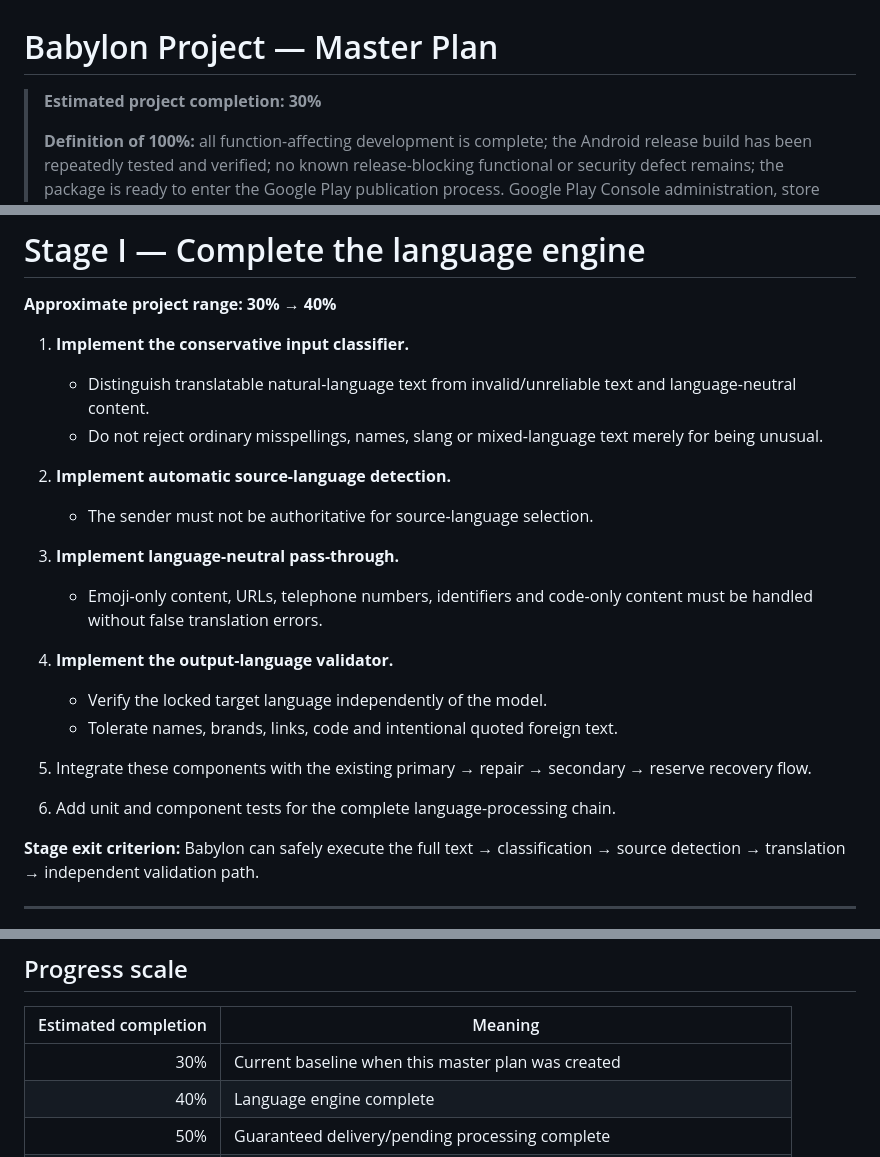
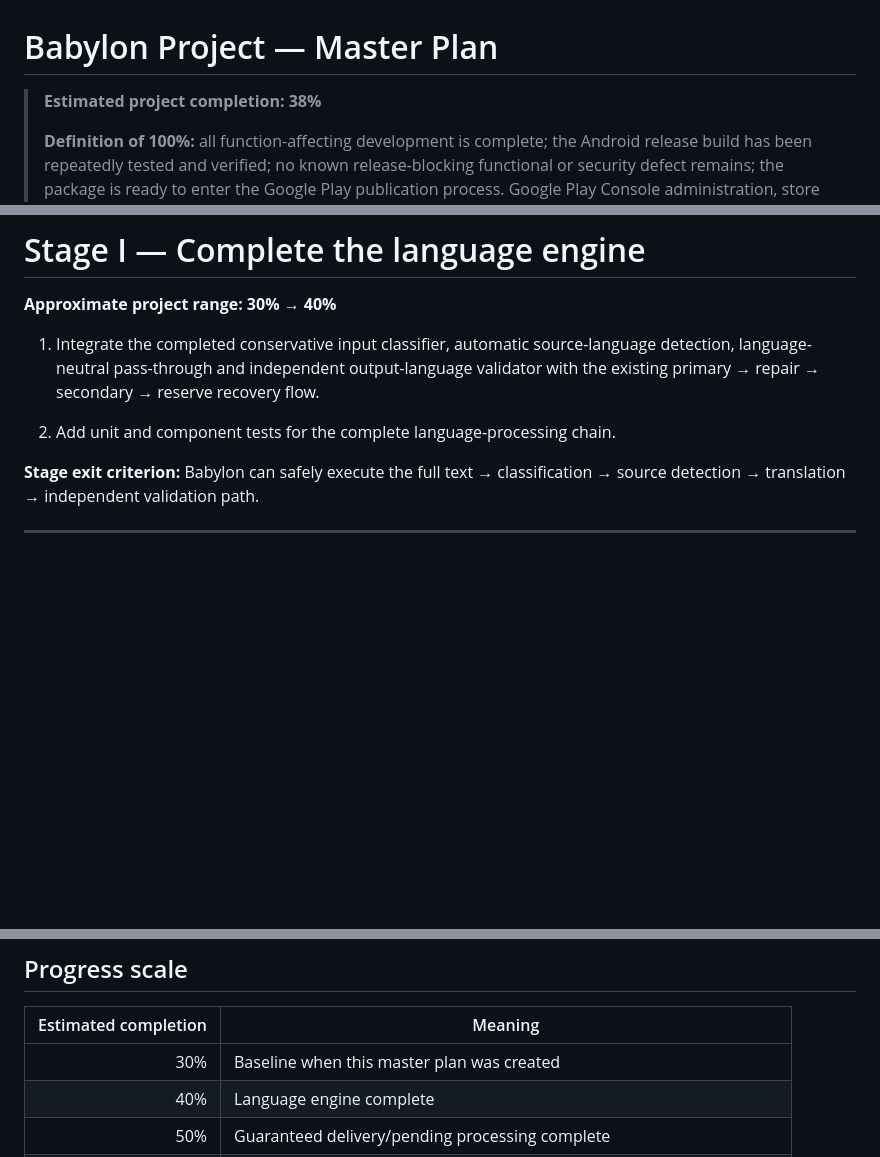
Before and after one commit to StrobiSoft/Babylon, a Markdown page: babylon-project/docs/MASTER_PLAN.md, 3 parts joined by grey strips. Drawn GitHub-style; blank space fills up the shorter version.

Commit message:
docs: update master plan after Stage I guards

```diff
--- a/babylon-project/docs/MASTER_PLAN.md
+++ b/babylon-project/docs/MASTER_PLAN.md
@@ -1,6 +1,6 @@
 # Babylon Project — Master Plan
 
-> **Estimated project completion: 30%**
+> **Estimated project completion: 38%**
 >
 > **Definition of 100%:** all function-affecting development is complete; the Android release build has been repeatedly tested and verified; no known release-blocking functional or security defect remains; the package is ready to enter the Google Play publication process. Google Play Console administration, store listing preparation and publication itself are outside this 100% definition.
 
@@ -35,23 +35,9 @@ The master plan and the repository therefore have different roles:
 
 **Approximate project range: 30% → 40%**
 
-1. **Implement the conservative input classifier.**
-   - Distinguish translatable natural-language text from invalid/unreliable text and language-neutral content.
-   - Do not reject ordinary misspellings, names, slang or mixed-language text merely for being unusual.
+1. Integrate the completed conservative input classifier, automatic source-language detection, language-neutral pass-through and independent output-language validator with the existing primary → repair → secondary → reserve recovery flow.
 
-2. **Implement automatic source-language detection.**
-   - The sender must not be authoritative for source-language selection.
-
-3. **Implement language-neutral pass-through.**
-   - Emoji-only content, URLs, telephone numbers, identifiers and code-only content must be handled without false translation errors.
-
-4. **Implement the output-language validator.**
-   - Verify the locked target language independently of the model.
-   - Tolerate names, brands, links, code and intentional quoted foreign text.
-
-5. Integrate these components with the existing primary → repair → secondary → reserve recovery flow.
-
-6. Add unit and component tests for the complete language-processing chain.
+2. Add unit and component tests for the complete language-processing chain.
 
 **Stage exit criterion:** Babylon can safely execute the full text → classification → source detection → translation → independent validation path.
 
@@ -213,7 +199,7 @@ No new foundational feature should normally enter this stage. The focus is provi
 
 | Estimated completion | Meaning                                                                   |
 | -------------------: | ------------------------------------------------------------------------- |
-|                  30% | Current baseline when this master plan was created                        |
+|                  30% | Baseline when this master plan was created                                |
 |                  40% | Language engine complete                                                  |
 |                  50% | Guaranteed delivery/pending processing complete                           |
 |                  60% | Real Pepper-hosted local AI integrated                                    |
```
Also changed, not shown: other parts of babylon-project/docs/MASTER_PLAN.md (+1 -1 lines).
